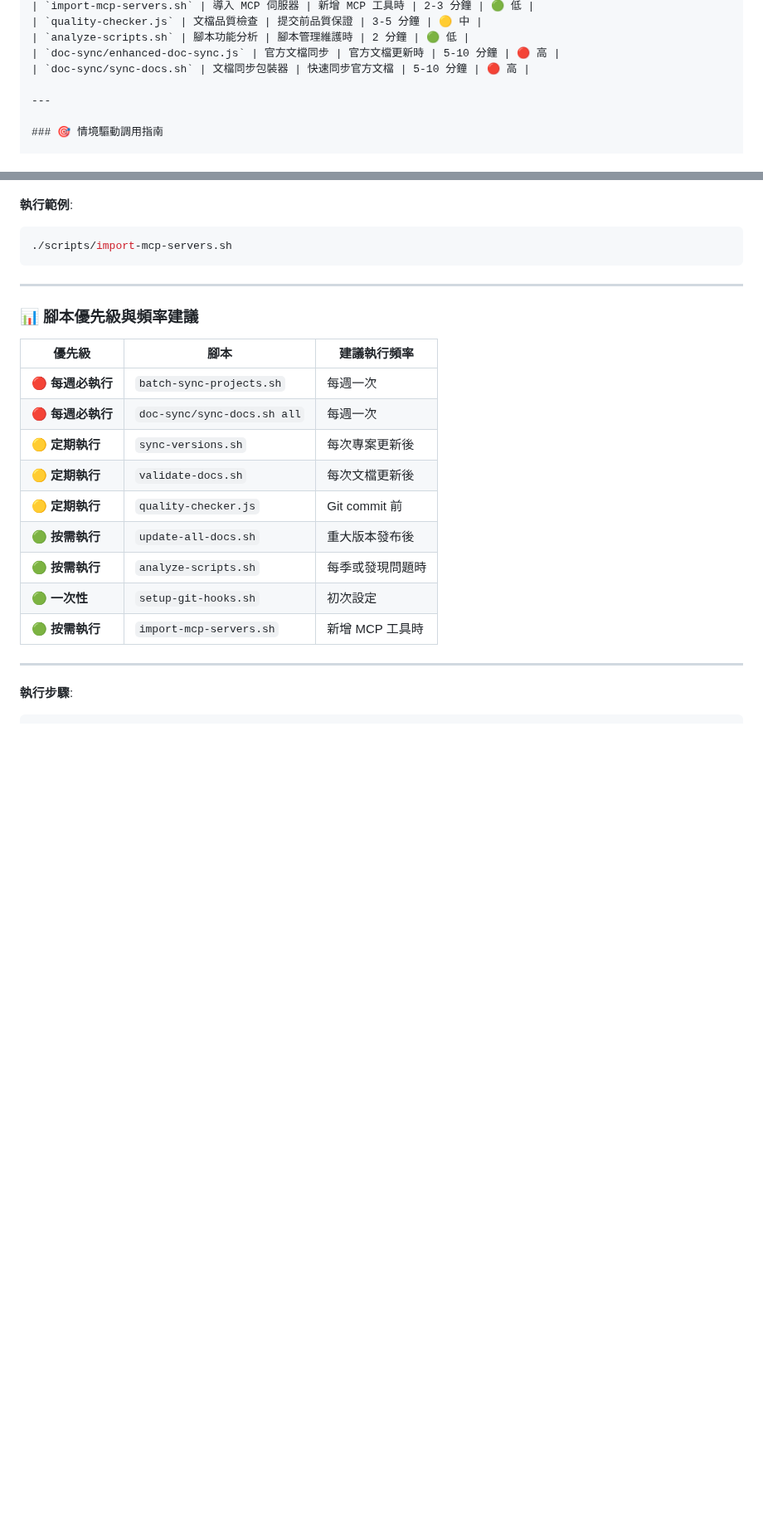
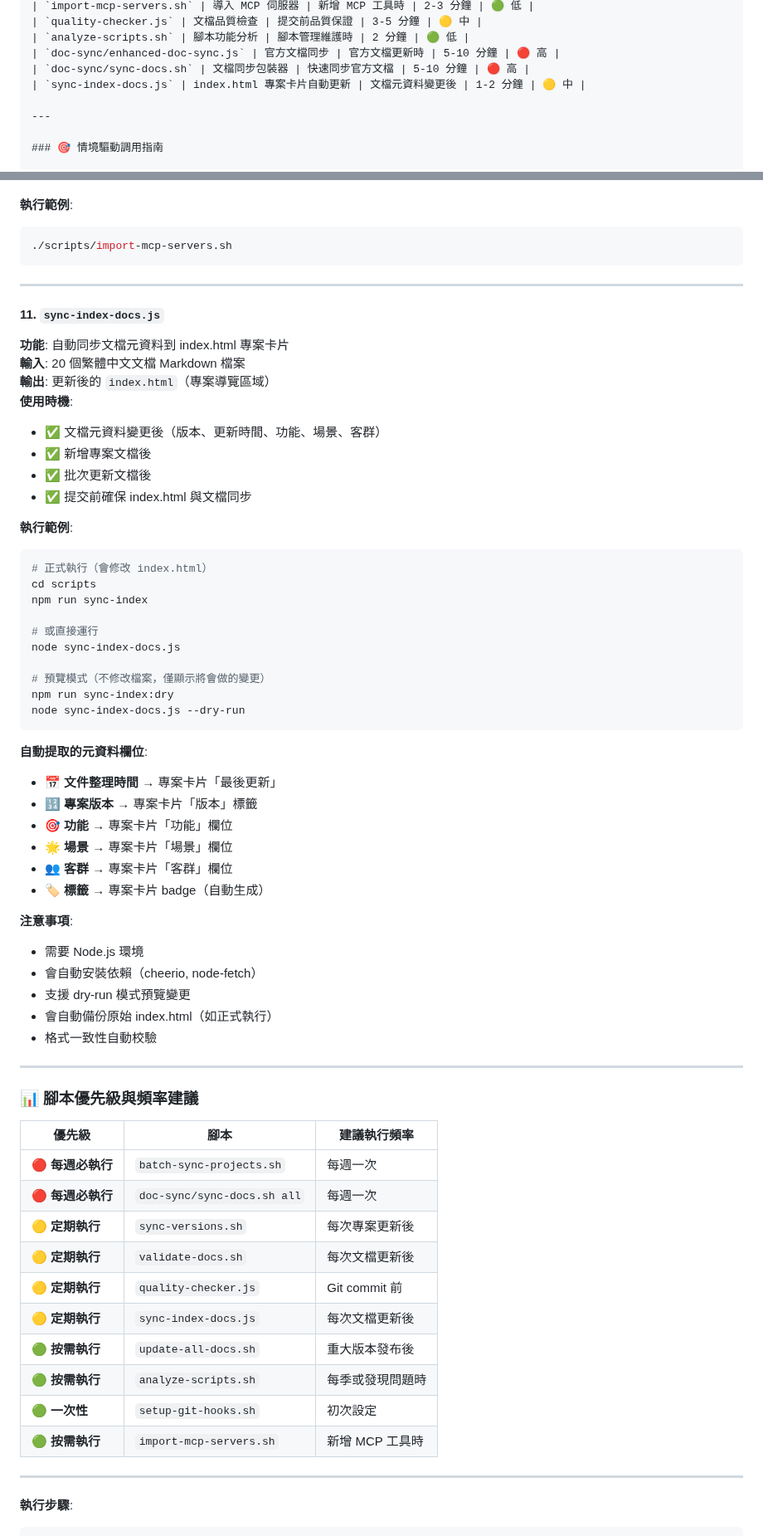
Before and after one commit to s123104/claude-code, a Markdown page: prompts/super-workflows-master.md, 2 parts joined by grey strips. Shown at 83% size. Drawn GitHub-style; blank space fills up the shorter version.

````diff
--- a/prompts/super-workflows-master.md
+++ b/prompts/super-workflows-master.md
@@ -865,6 +865,7 @@ git push origin master
 | `analyze-scripts.sh` | 腳本功能分析 | 腳本管理維護時 | 2 分鐘 | 🟢 低 |
 | `doc-sync/enhanced-doc-sync.js` | 官方文檔同步 | 官方文檔更新時 | 5-10 分鐘 | 🔴 高 |
 | `doc-sync/sync-docs.sh` | 文檔同步包裝器 | 快速同步官方文檔 | 5-10 分鐘 | 🔴 高 |
+| `sync-index-docs.js` | index.html 專案卡片自動更新 | 文檔元資料變更後 | 1-2 分鐘 | 🟡 中 |
 
 ---
 
@@ -1245,6 +1291,47 @@ cat scripts/scripts-analysis-report.md
 
 ---
 
+#### 11. `sync-index-docs.js`
+**功能**: 自動同步文檔元資料到 index.html 專案卡片
+**輸入**: 20 個繁體中文文檔 Markdown 檔案
+**輸出**: 更新後的 `index.html`（專案導覽區域）
+**使用時機**:
+- ✅ 文檔元資料變更後（版本、更新時間、功能、場景、客群）
+- ✅ 新增專案文檔後
+- ✅ 批次更新文檔後
+- ✅ 提交前確保 index.html 與文檔同步
+
+**執行範例**:
+```bash
+# 正式執行（會修改 index.html）
+cd scripts
+npm run sync-index
+
+# 或直接運行
+node sync-index-docs.js
+
+# 預覽模式（不修改檔案，僅顯示將會做的變更）
+npm run sync-index:dry
+node sync-index-docs.js --dry-run
+```
+
+**自動提取的元資料欄位**:
+- 📅 **文件整理時間** → 專案卡片「最後更新」
+- 🔢 **專案版本** → 專案卡片「版本」標籤
+- 🎯 **功能** → 專案卡片「功能」欄位
+- 🌟 **場景** → 專案卡片「場景」欄位
+- 👥 **客群** → 專案卡片「客群」欄位
+- 🏷️ **標籤** → 專案卡片 badge（自動生成）
+
+**注意事項**:
+- 需要 Node.js 環境
+- 會自動安裝依賴（cheerio, node-fetch）
+- 支援 dry-run 模式預覽變更
+- 會自動備份原始 index.html（如正式執行）
+- 格式一致性自動校驗
+
+---
+
 ### 📊 腳本優先級與頻率建議
 
 | 優先級 | 腳本 | 建議執行頻率 |
@@ -1254,6 +1341,7 @@ cat scripts/scripts-analysis-report.md
 | 🟡 **定期執行** | `sync-versions.sh` | 每次專案更新後 |
 | 🟡 **定期執行** | `validate-docs.sh` | 每次文檔更新後 |
 | 🟡 **定期執行** | `quality-checker.js` | Git commit 前 |
+| 🟡 **定期執行** | `sync-index-docs.js` | 每次文檔更新後 |
 | 🟢 **按需執行** | `update-all-docs.sh` | 重大版本發布後 |
 | 🟢 **按需執行** | `analyze-scripts.sh` | 每季或發現問題時 |
 | 🟢 **一次性** | `setup-git-hooks.sh` | 初次設定 |
````
Also changed, not shown: other parts of prompts/super-workflows-master.md (+53 -8 lines).
